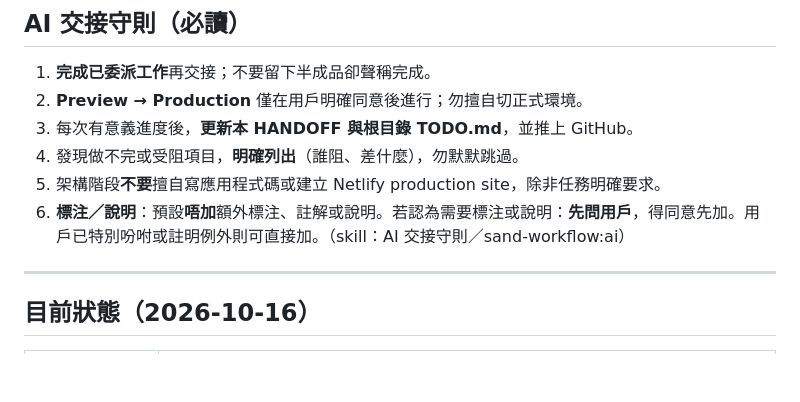
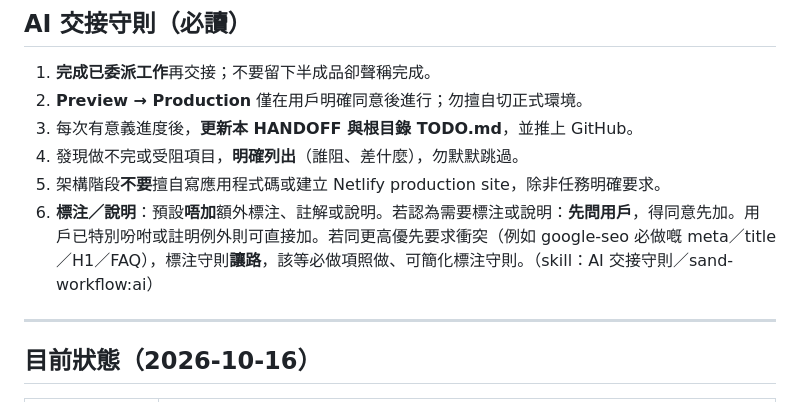
Before and after one commit to plantravelhk/pricecommunity, a Markdown page: docs/HANDOFF.md, the part around the change. Rendered like a GitHub page; blank space fills up the shorter version.

Commit message:
docs: HANDOFF 標注守則讓路 SEO

```diff
--- a/docs/HANDOFF.md
+++ b/docs/HANDOFF.md
@@ -7,7 +7,7 @@
 3. 每次有意義進度後，**更新本 HANDOFF 與根目錄 TODO.md**，並推上 GitHub。
 4. 發現做不完或受阻項目，**明確列出**（誰阻、差什麼），勿默默跳過。
 5. 架構階段**不要**擅自寫應用程式碼或建立 Netlify production site，除非任務明確要求。
-6. **標注／說明**：預設**唔加**額外標注、註解或說明。若認為需要標注或說明：**先問用戶**，得同意先加。用戶已特別吩咐或註明例外則可直接加。（skill：AI 交接守則／sand-workflow:ai）
+6. **標注／說明**：預設**唔加**額外標注、註解或說明。若認為需要標注或說明：**先問用戶**，得同意先加。用戶已特別吩咐或註明例外則可直接加。若同更高優先要求衝突（例如 google-seo 必做嘅 meta／title／H1／FAQ），標注守則**讓路**，該等必做項照做、可簡化標注守則。（skill：AI 交接守則／sand-workflow:ai）
 
 ---
 
```
